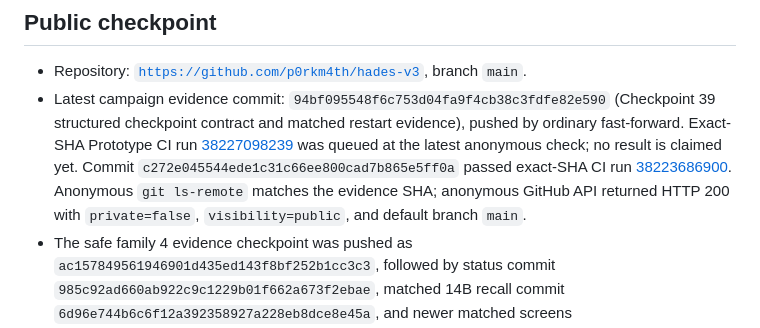
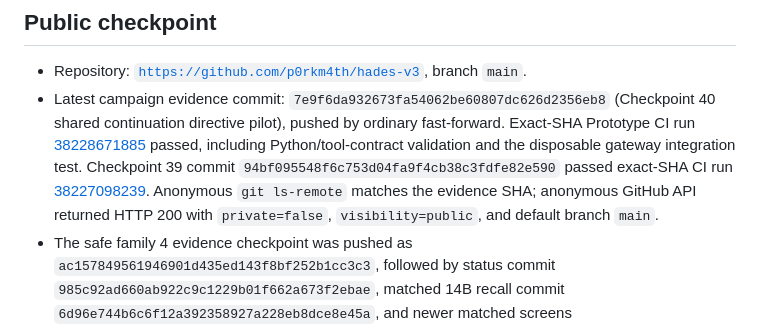
Before and after one commit to p0rkm4th/hades-v3, a Markdown page: docs/CURRENT_STATE.md, the part around the change. GitHub-like rendering.

Commit message:
docs: record checkpoint 40 verification

```diff
--- a/docs/CURRENT_STATE.md
+++ b/docs/CURRENT_STATE.md
@@ -30,7 +30,7 @@
 ## Public checkpoint
 
 - Repository: [`https://github.com/p0rkm4th/hades-v3`](https://github.com/p0rkm4th/hades-v3), branch `main`.
-- Latest campaign evidence commit: `94bf095548f6c753d04fa9f4cb38c3fdfe82e590` (Checkpoint 39 structured checkpoint contract and matched restart evidence), pushed by ordinary fast-forward. Exact-SHA Prototype CI run [38227098239](https://github.com/p0rkm4th/hades-v3/actions/runs/38227098239) was queued at the latest anonymous check; no result is claimed yet. Commit `c272e045544ede1c31c66ee800cad7b865e5ff0a` passed exact-SHA CI run [38223686900](https://github.com/p0rkm4th/hades-v3/actions/runs/38223686900). Anonymous `git ls-remote` matches the evidence SHA; anonymous GitHub API returned HTTP 200 with `private=false`, `visibility=public`, and default branch `main`.
+- Latest campaign evidence commit: `7e9f6da932673fa54062be60807dc626d2356eb8` (Checkpoint 40 shared continuation directive pilot), pushed by ordinary fast-forward. Exact-SHA Prototype CI run [38228671885](https://github.com/p0rkm4th/hades-v3/actions/runs/38228671885) passed, including Python/tool-contract validation and the disposable gateway integration test. Checkpoint 39 commit `94bf095548f6c753d04fa9f4cb38c3fdfe82e590` passed exact-SHA CI run [38227098239](https://github.com/p0rkm4th/hades-v3/actions/runs/38227098239). Anonymous `git ls-remote` matches the evidence SHA; anonymous GitHub API returned HTTP 200 with `private=false`, `visibility=public`, and default branch `main`.
 - The safe family 4 evidence checkpoint was pushed as `ac157849561946901d435ed143f8bf252b1cc3c3`, followed by status commit `985c92ad660ab922c9c1229b01f662a673f2ebae`, matched 14B recall commit `6d96e744b6c6f12a392358927a228eb8dce8e45a`, and newer matched screens `e86e1f74c28db562b4acc1cdad9d70cf69baf56e` and Checkpoint 34 (all ordinary fast-forwards). Anonymous GitHub REST confirmed public visibility and `git ls-remote` matched each checked head. Current report snapshots are sanitized, while older full history remains unchanged and contains previously identified host labels, private LAN addresses, and local account names. Gitleaks found zero credential patterns in reachable history and zero in changed files; recent snapshots have no private IPv4, account, or known host-label markers. The old material remains reachable in public history and needs an owner-approved remediation plan.
 - Public `main` contained the memory-correction implementation and CI fixture fix at `65f6376a083bada6e672cf0d3eba1ea912645491`; follow-on publication notes were at `56dda9d3702461380c34cab81a1fb1adf47d1ec2` when verified. Repository creation began at GitHub’s `Initial commit` `11abec1f63d3cd65aa8df3c99a8d227340138457` (README and `.gitignore`); `2d0488caddde45210a704a332329783176f45476` is the first HADES v3 harness initialization commit. Family 4 correction implementation and six-attempt evidence are recorded in Checkpoint 20.
 - The minimal `Prototype CI` workflow uses `contents: read`, a pinned checkout action, and disposable synthetic fixtures. Exact-SHA run [`38219043157`](https://github.com/p0rkm4th/hades-v3/actions/runs/38219043157) passed on `c09f6a70f246bece8c2c1d0a39a106f160d72775`; its job log was reviewed for credential patterns, private addresses, paths, account names, and host labels with no matches, and the run uploaded no artifacts. The preceding nine workflow runs had eight successes and one failure. Their relevant logs and artifact inventories were audited in prior checkpoints with no secret findings or uploaded artifacts. The failed run [`38202257914`](https://github.com/p0rkm4th/hades-v3/actions/runs/38202257914) failed because the disposable Grocy fixture was not initialized before its inventory read returned HTTP 502; later runs include the initialization step.
```
